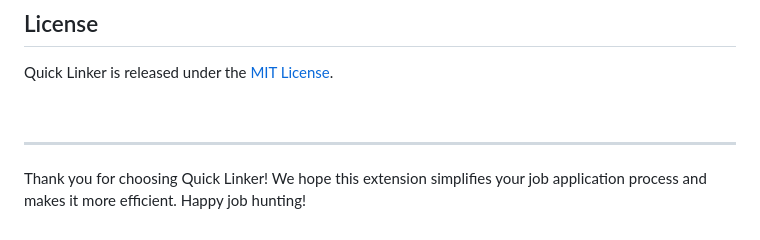
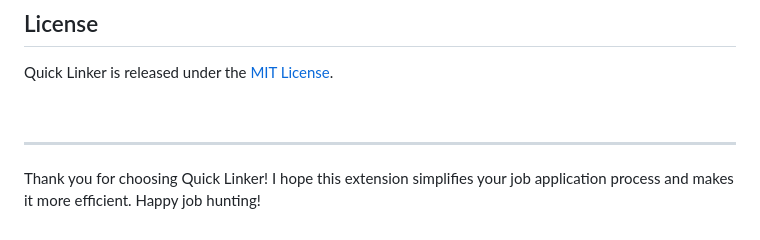
Before and after one commit to prabhat1001/Quick-Linker, a Markdown page: README.md, the part around the change. GitHub-like rendering.

```diff
--- a/README.md
+++ b/README.md
@@ -64,4 +64,4 @@ Quick Linker is released under the [MIT License](LICENSE.txt).
 <br/>
 
 ---
-Thank you for choosing Quick Linker! We hope this extension simplifies your job application process and makes it more efficient. Happy job hunting!
+Thank you for choosing Quick Linker! I hope this extension simplifies your job application process and makes it more efficient. Happy job hunting!
```
